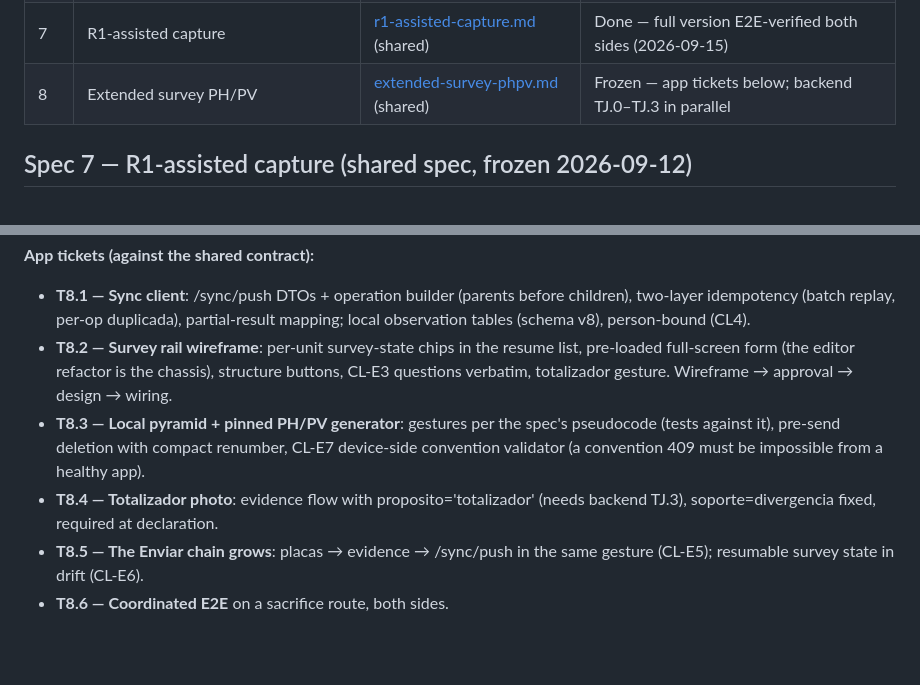
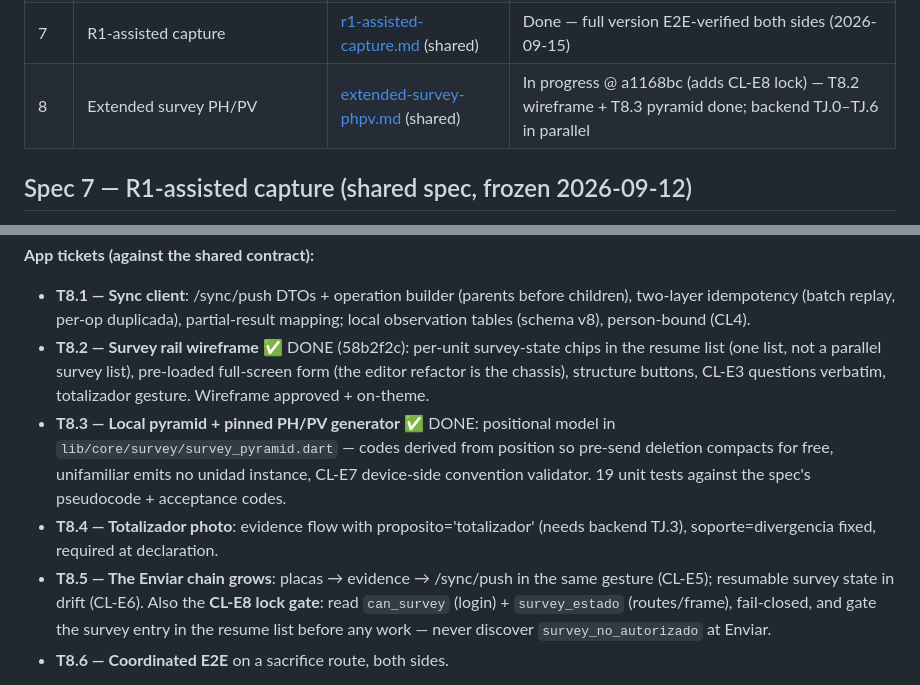
Before and after one commit to georadical/layerflow-mobile, a Markdown page: specs/README.md, 2 parts joined by grey strips. GitHub-like rendering; blank space fills up the shorter version.

```diff
--- a/specs/README.md
+++ b/specs/README.md
@@ -15,7 +15,7 @@ with a verifiable gate, a commit and explicit approval.
 | 5 | Field worker login | [field-login.md](field-login.md) (shared) | Done — T5.1–T5.5 verified live against the backend |
 | 6 | ESP switching (multi-ESP, app side) | [esp-switching.md](esp-switching.md) | Done — switch verified live both ways |
 | 7 | R1-assisted capture | [r1-assisted-capture.md](r1-assisted-capture.md) (shared) | Done — full version E2E-verified both sides (2026-09-15) |
-| 8 | Extended survey PH/PV | [extended-survey-phpv.md](extended-survey-phpv.md) (shared) | Frozen — app tickets below; backend TJ.0–TJ.3 in parallel |
+| 8 | Extended survey PH/PV | [extended-survey-phpv.md](extended-survey-phpv.md) (shared) | In progress @ a1168bc (adds CL-E8 lock) — T8.2 wireframe + T8.3 pyramid done; backend TJ.0–TJ.6 in parallel |
 
 ## Spec 7 — R1-assisted capture (shared spec, frozen 2026-09-12)
 
@@ -63,19 +63,23 @@ and instancia semantics (point 4). CL-E1..E7 pinned as proposed.
   before children), two-layer idempotency (batch replay, per-op
   duplicada), partial-result mapping; local observation tables
   (schema v8), person-bound (CL4).
-- **T8.2 — Survey rail wireframe**: per-unit survey-state chips in the
-  resume list, pre-loaded full-screen form (the editor refactor is the
-  chassis), structure buttons, CL-E3 questions verbatim, totalizador
-  gesture. Wireframe → approval → design → wiring.
-- **T8.3 — Local pyramid + pinned PH/PV generator**: gestures per the
-  spec's pseudocode (tests against it), pre-send deletion with compact
-  renumber, CL-E7 device-side convention validator (a convention 409
-  must be impossible from a healthy app).
+- **T8.2 — Survey rail wireframe** ✅ DONE (58b2f2c): per-unit survey-state
+  chips in the resume list (one list, not a parallel survey list), pre-loaded
+  full-screen form (the editor refactor is the chassis), structure buttons,
+  CL-E3 questions verbatim, totalizador gesture. Wireframe approved + on-theme.
+- **T8.3 — Local pyramid + pinned PH/PV generator** ✅ DONE: positional
+  model in `lib/core/survey/survey_pyramid.dart` — codes derived from
+  position so pre-send deletion compacts for free, unifamiliar emits no
+  unidad instance, CL-E7 device-side convention validator. 19 unit tests
+  against the spec's pseudocode + acceptance codes.
 - **T8.4 — Totalizador photo**: evidence flow with
   proposito='totalizador' (needs backend TJ.3), soporte=divergencia
   fixed, required at declaration.
 - **T8.5 — The Enviar chain grows**: placas → evidence → /sync/push in
-  the same gesture (CL-E5); resumable survey state in drift (CL-E6).
+  the same gesture (CL-E5); resumable survey state in drift (CL-E6). Also
+  the **CL-E8 lock gate**: read `can_survey` (login) + `survey_estado`
+  (routes/frame), fail-closed, and gate the survey entry in the resume list
+  before any work — never discover `survey_no_autorizado` at Enviar.
 - **T8.6 — Coordinated E2E** on a sacrifice route, both sides.
 
 Spec 7 closed 2026-09-15: typeahead v1.2 (placa-only mode scoped by
```
Also changed, not shown: specs/extended-survey-phpv.md (+67 -4 lines).
